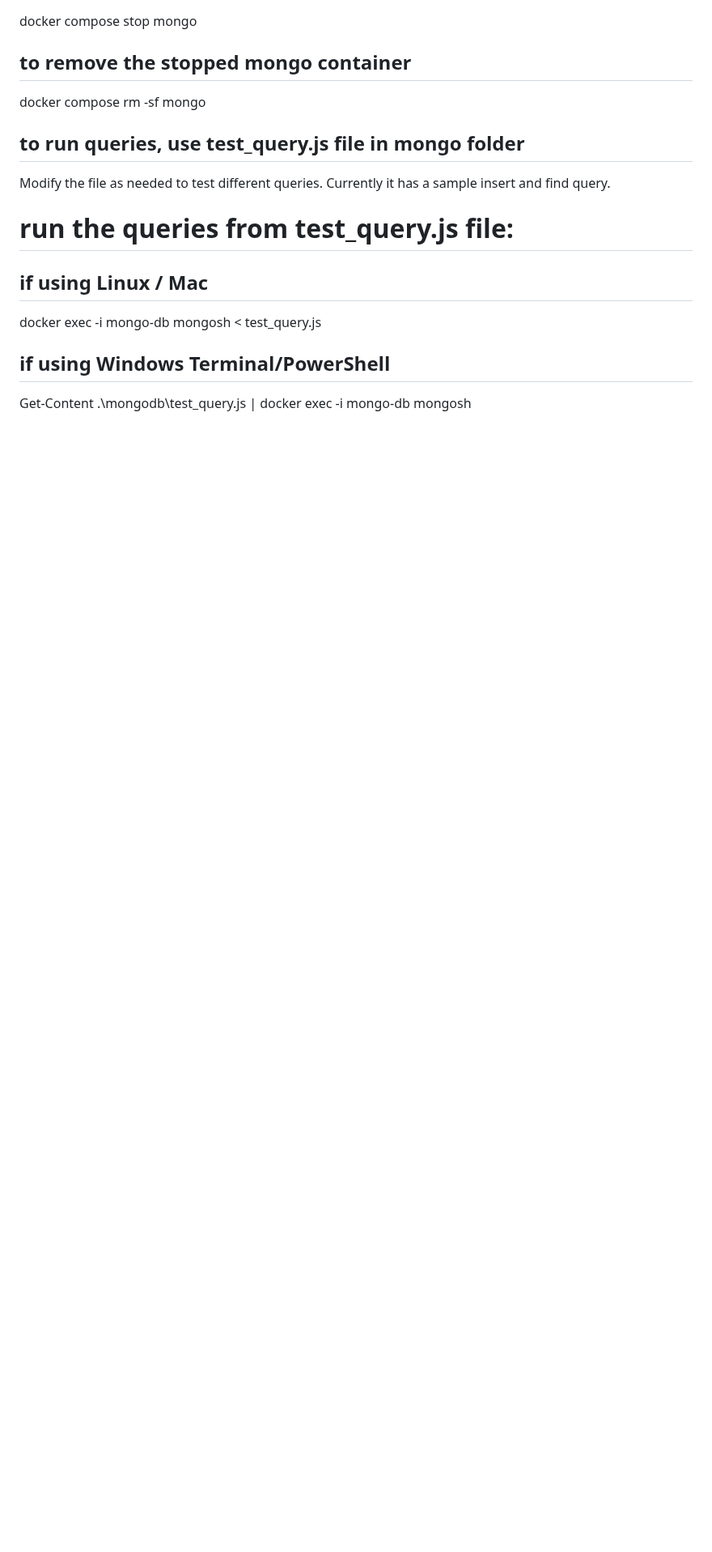
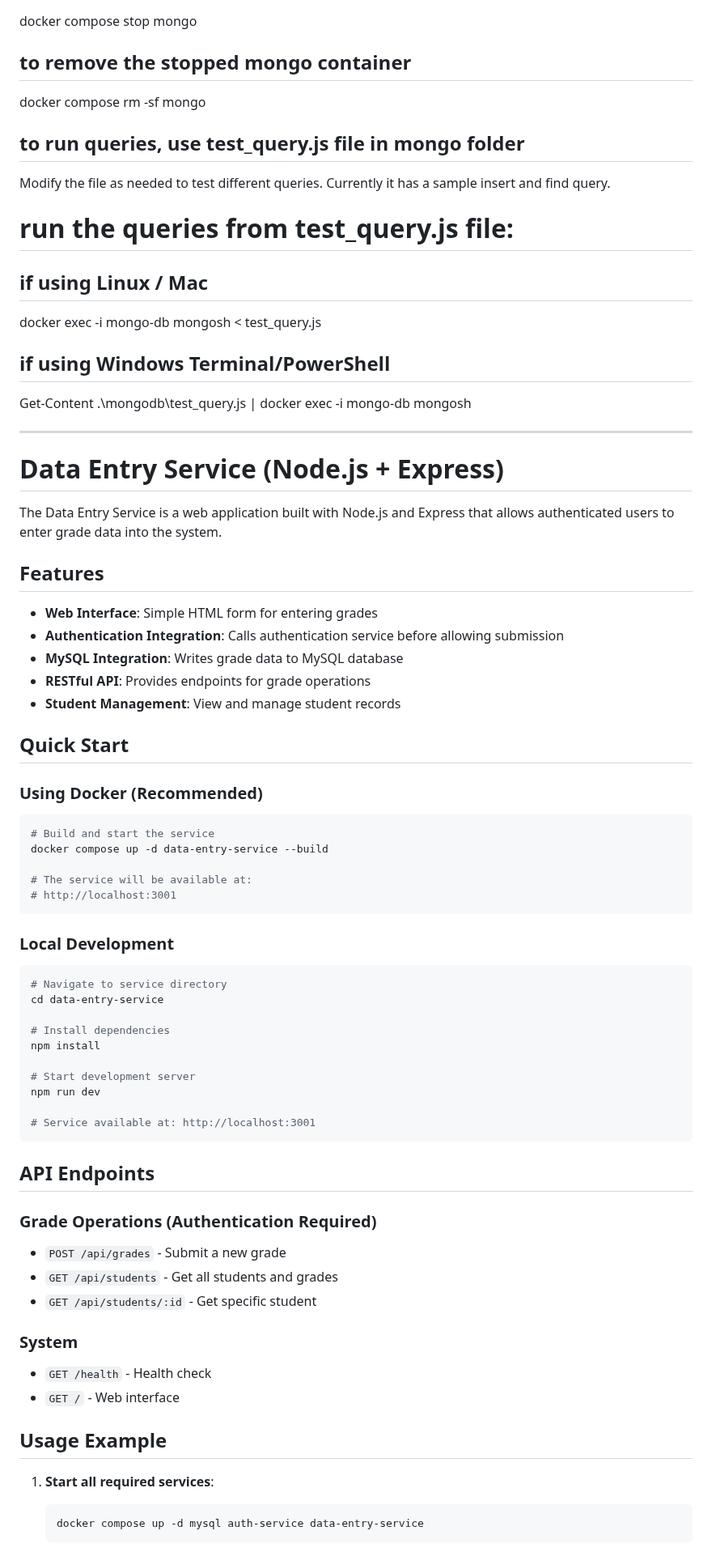
Before and after one commit to lcausing/grade_tracker, a Markdown page: README.md, the part around one of its changes. Shown at 81% size. Drawn GitHub-style; blank space fills up the shorter version.

Commit message:
Update README documentation for data entry service

````diff
--- a/README.md
+++ b/README.md
@@ -126,3 +126,59 @@ Modify the file as needed to test different queries. Currently it has a sample i
 docker exec -i mongo-db mongosh < test_query.js
 ## if using Windows Terminal/PowerShell
 Get-Content .\mongodb\test_query.js | docker exec -i mongo-db mongosh
+
+---
+
+# Data Entry Service (Node.js + Express)
+The Data Entry Service is a web application built with Node.js and Express that allows authenticated users to enter grade data into the system.
+
+## Features
+- **Web Interface**: Simple HTML form for entering grades
+- **Authentication Integration**: Calls authentication service before allowing submission
+- **MySQL Integration**: Writes grade data to MySQL database
+- **RESTful API**: Provides endpoints for grade operations
+- **Student Management**: View and manage student records
+
+## Quick Start
+
+### Using Docker (Recommended)
+```powershell
+# Build and start the service
+docker compose up -d data-entry-service --build
+
+# The service will be available at:
+# http://localhost:3001
+```
+
+### Local Development
+```powershell
+# Navigate to service directory
+cd data-entry-service
+
+# Install dependencies
+npm install
+
+# Start development server
+npm run dev
+
+# Service available at: http://localhost:3001
+```
+
+## API Endpoints
+
+### Grade Operations (Authentication Required)
+- `POST /api/grades` - Submit a new grade
+- `GET /api/students` - Get all students and grades
+- `GET /api/students/:id` - Get specific student
+
+### System
+- `GET /health` - Health check
+- `GET /` - Web interface
+
+## Usage Example
+
+1. **Start all required services**:
+   ```bash
+   docker compose up -d mysql auth-service data-entry-service
+   ```
+
````
Also changed, not shown: other parts of README.md (+39 -0 lines).
